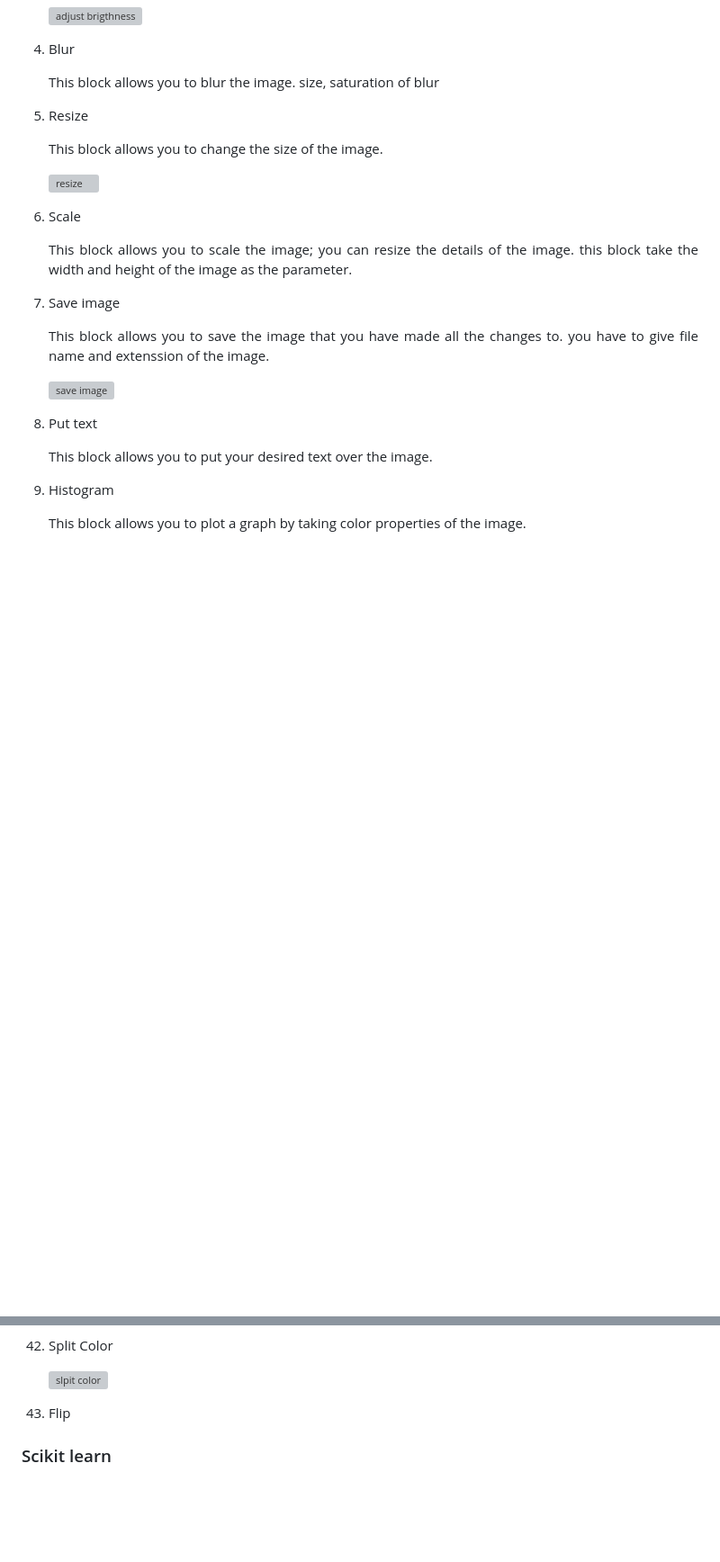
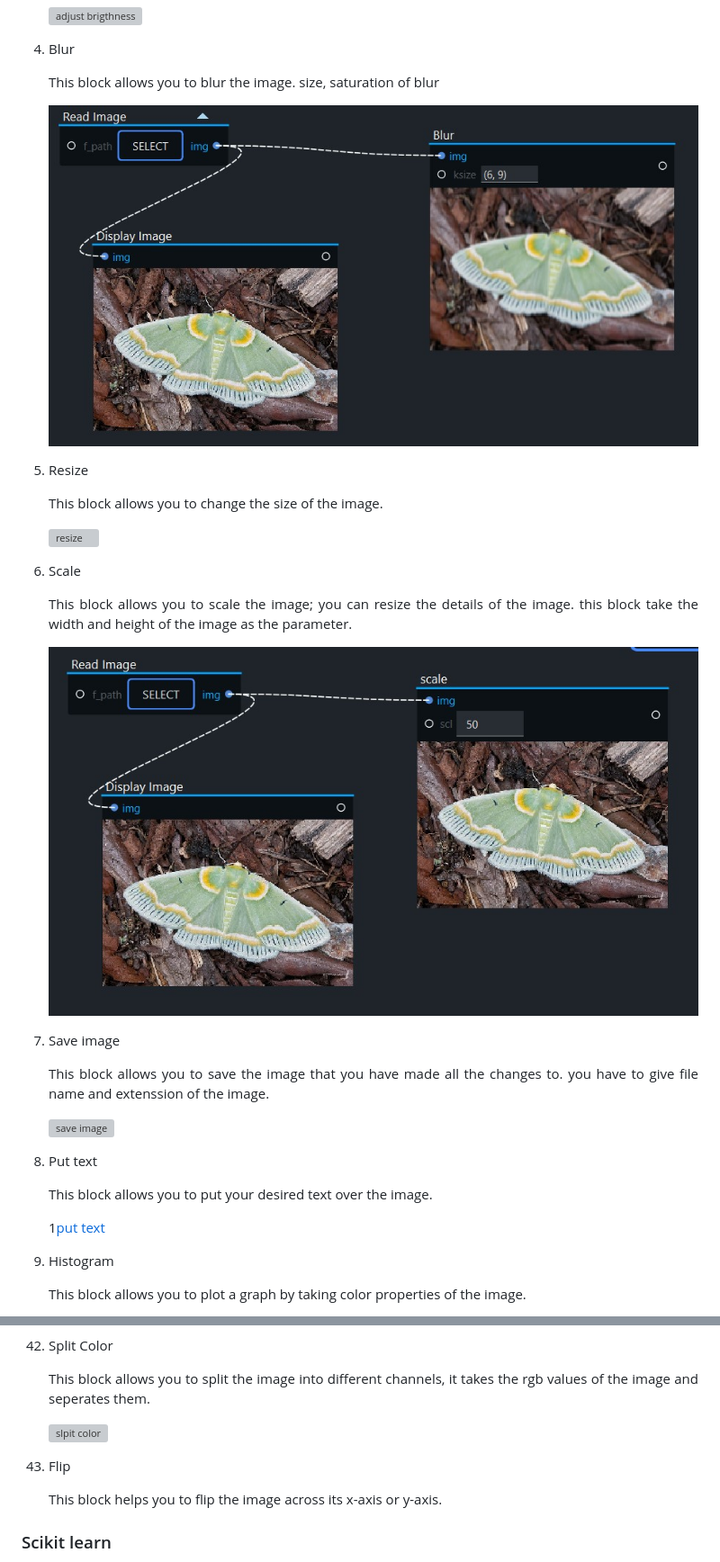
Before and after one commit to cognitiveprince/paradox_docs, a Markdown page: Paradox.md, 2 parts joined by grey strips. Shown at 90% size. GitHub-like rendering; pictures changed too: images/blur.jpg (added), images/scale.jpg (added); blank space fills up the shorter version; grey boxes are pictures that could not be loaded.

```diff
--- a/Paradox.md
+++ b/Paradox.md
@@ -324,18 +324,24 @@ DFP(Data Flow Programming) has enabled many visual programming languages that pr
       ![adjust brigthness](images/adjust-brightness.png)
   1. Blur
       <p align="justify">This block allows you to blur the image. size, saturation of blur</p>
+
+      ![blur](images/blur.jpg)
   1. Resize
       <p align="justify">This block allows you to change the size of the image.</p>
 
       ![resize](images/resize.png)
   1. Scale
       <p align="justify">This block allows you to scale the image; you can resize the details of the image. this block take the width and height of the image as the parameter.</p>
+
+      ![scale](images/scale.jpg)
   1. Save image
       <p align="justify">This block allows you to save the image that you have made all the changes to. you have to give file name and extenssion of the image.</p>
 
       ![save image](images/save-image.png)
   1. Put text
       <p align="justify">This block allows you to put your desired text over the image.</p>
+
+      1[put text](images/put-text.jpg)
   1. Histogram
       <p align="justify">This block allows you to plot a graph by taking color properties of the image.</p>
   1. Filter 2D
@@ -444,9 +453,9 @@ DFP(Data Flow Programming) has enabled many visual programming languages that pr
   1. Split Color
-      <p align="Justify"></p>
+      <p align="Justify">This block allows you to split the image into different channels, it takes the rgb values of the image and seperates them.</p>
 
       ![slpit color](images/split-color.jpg)
   1. Flip
-      <p align="Justify"></p>
+      <p align="Justify">This block helps you to flip the image across its x-axis or y-axis.</p>
 
  ### Scikit learn
  <p align="justify">Scikit-learn is a free software machine learning library for the Python programming language. In general, the learning problem considers a set of n samples of data and then tries to predict properties of unknown data.</p>
```
Also changed, not shown: other parts of Paradox.md (+12 -9 lines), images/blank-img.jpg (added), images/merge.jpg (added), images/put-text.jpg (added).
